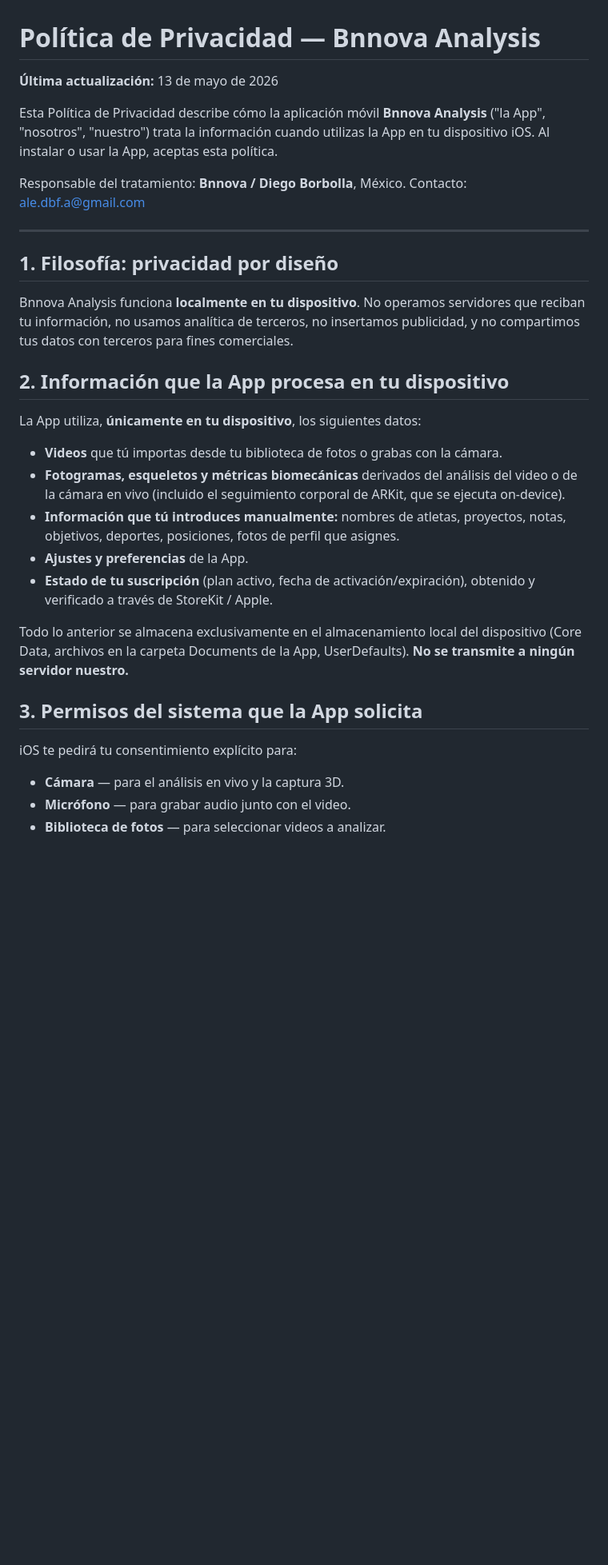
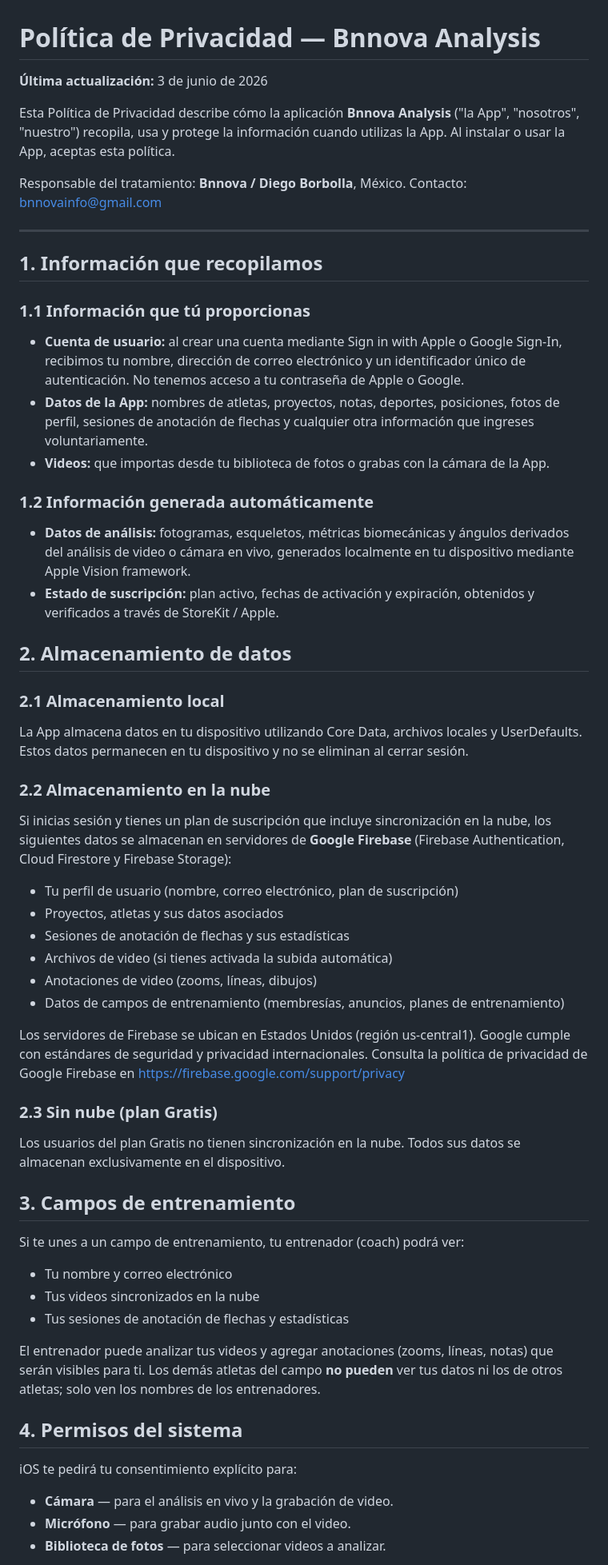
Before and after one commit to alennovab/alennovab.github.io, a Markdown page: privacy.md, the part around one of its changes. Shown at 80% size. GitHub-like rendering; blank space fills up the shorter version.

```diff
--- a/privacy.md
+++ b/privacy.md
@@ -1,35 +1,65 @@
 # Política de Privacidad — Bnnova Analysis
 
-**Última actualización:** 13 de mayo de 2026
+**Última actualización:** 3 de junio de 2026
 
-Esta Política de Privacidad describe cómo la aplicación móvil **Bnnova Analysis** ("la App", "nosotros", "nuestro") trata la información cuando utilizas la App en tu dispositivo iOS. Al instalar o usar la App, aceptas esta política.
+Esta Política de Privacidad describe cómo la aplicación **Bnnova Analysis** ("la App", "nosotros", "nuestro") recopila, usa y protege la información cuando utilizas la App. Al instalar o usar la App, aceptas esta política.
 
 Responsable del tratamiento: **Bnnova / Diego Borbolla**, México.
-Contacto: ale.dbf.a@gmail.com
+Contacto: bnnovainfo@gmail.com
 
 ---
 
-## 1. Filosofía: privacidad por diseño
+## 1. Información que recopilamos
 
-Bnnova Analysis funciona **localmente en tu dispositivo**. No operamos servidores que reciban tu información, no usamos analítica de terceros, no insertamos publicidad, y no compartimos tus datos con terceros para fines comerciales.
+### 1.1 Información que tú proporcionas
 
-## 2. Información que la App procesa en tu dispositivo
+- **Cuenta de usuario:** al crear una cuenta mediante Sign in with Apple o Google Sign-In, recibimos tu nombre, dirección de correo electrónico y un identificador único de autenticación. No tenemos acceso a tu contraseña de Apple o Google.
+- **Datos de la App:** nombres de atletas, proyectos, notas, deportes, posiciones, fotos de perfil, sesiones de anotación de flechas y cualquier otra información que ingreses voluntariamente.
+- **Videos:** que importas desde tu biblioteca de fotos o grabas con la cámara de la App.
 
-La App utiliza, **únicamente en tu dispositivo**, los siguientes datos:
+### 1.2 Información generada automáticamente
 
-- **Videos** que tú importas desde tu biblioteca de fotos o grabas con la cámara.
-- **Fotogramas, esqueletos y métricas biomecánicas** derivados del análisis del video o de la cámara en vivo (incluido el seguimiento corporal de ARKit, que se ejecuta on-device).
-- **Información que tú introduces manualmente:** nombres de atletas, proyectos, notas, objetivos, deportes, posiciones, fotos de perfil que asignes.
-- **Ajustes y preferencias** de la App.
-- **Estado de tu suscripción** (plan activo, fecha de activación/expiración), obtenido y verificado a través de StoreKit / Apple.
+- **Datos de análisis:** fotogramas, esqueletos, métricas biomecánicas y ángulos derivados del análisis de video o cámara en vivo, generados localmente en tu dispositivo mediante Apple Vision framework.
+- **Estado de suscripción:** plan activo, fechas de activación y expiración, obtenidos y verificados a través de StoreKit / Apple.
 
-Todo lo anterior se almacena exclusivamente en el almacenamiento local del dispositivo (Core Data, archivos en la carpeta Documents de la App, UserDefaults). **No se transmite a ningún servidor nuestro.**
+## 2. Almacenamiento de datos
 
-## 3. Permisos del sistema que la App solicita
+### 2.1 Almacenamiento local
+
+La App almacena datos en tu dispositivo utilizando Core Data, archivos locales y UserDefaults. Estos datos permanecen en tu dispositivo y no se eliminan al cerrar sesión.
+
+### 2.2 Almacenamiento en la nube
+
+Si inicias sesión y tienes un plan de suscripción que incluye sincronización en la nube, los siguientes datos se almacenan en servidores de **Google Firebase** (Firebase Authentication, Cloud Firestore y Firebase Storage):
+
+- Tu perfil de usuario (nombre, correo electrónico, plan de suscripción)
+- Proyectos, atletas y sus datos asociados
+- Sesiones de anotación de flechas y sus estadísticas
+- Archivos de video (si tienes activada la subida automática)
+- Anotaciones de video (zooms, líneas, dibujos)
+- Datos de campos de entrenamiento (membresías, anuncios, planes de entrenamiento)
+
+Los servidores de Firebase se ubican en Estados Unidos (región us-central1). Google cumple con estándares de seguridad y privacidad internacionales. Consulta la política de privacidad de Google Firebase en https://firebase.google.com/support/privacy
+
+### 2.3 Sin nube (plan Gratis)
+
+Los usuarios del plan Gratis no tienen sincronización en la nube. Todos sus datos se almacenan exclusivamente en el dispositivo.
+
+## 3. Campos de entrenamiento
+
+Si te unes a un campo de entrenamiento, tu entrenador (coach) podrá ver:
+
+- Tu nombre y correo electrónico
+- Tus videos sincronizados en la nube
+- Tus sesiones de anotación de flechas y estadísticas
+
+El entrenador puede analizar tus videos y agregar anotaciones (zooms, líneas, notas) que serán visibles para ti. Los demás atletas del campo **no pueden** ver tus datos ni los de otros atletas; solo ven los nombres de los entrenadores.
+
+## 4. Permisos del sistema
 
 iOS te pedirá tu consentimiento explícito para:
 
-- **Cámara** — para el análisis en vivo y la captura 3D.
+- **Cámara** — para el análisis en vivo y la grabación de video.
 - **Micrófono** — para grabar audio junto con el video.
 - **Biblioteca de fotos** — para seleccionar videos a analizar.
 
```
Also changed, not shown: other parts of privacy.md (+27 -26 lines).
